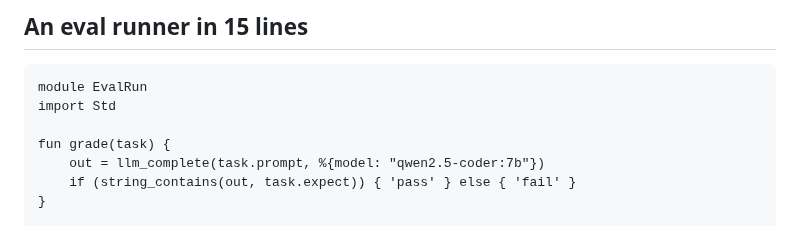
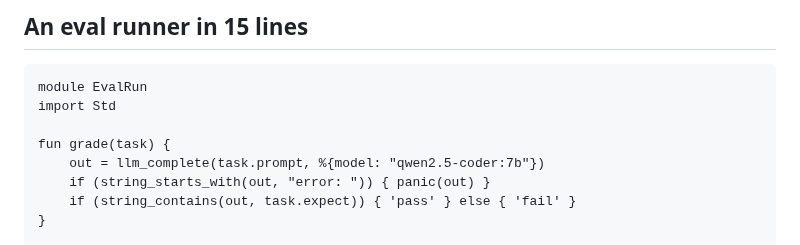
Before and after one commit to skyblanket/swarmrt, a Markdown page: README.md, the part around the change. Drawn GitHub-style.

Commit message:
docs(readme): eval runner must not grade llm_complete error text
llm_complete returns "error: ..." as a string when no endpoint is
configured, so the README grader's string_contains check could pass a
task whose expect text appears in the error message (e.g. "11" matches
the default URL's port). Panic on that prefix instead, so the task
is counted as an error with the reason.

Co-Authored-By: Claude Haiku 5.5 <noreply@anthropic.com>

```diff
--- a/README.md
+++ b/README.md
@@ -32,6 +32,7 @@ import Std
 
 fun grade(task) {
     out = llm_complete(task.prompt, %{model: "qwen2.5-coder:7b"})
+    if (string_starts_with(out, "error: ")) { panic(out) }
     if (string_contains(out, task.expect)) { 'pass' } else { 'fail' }
 }
 
```
